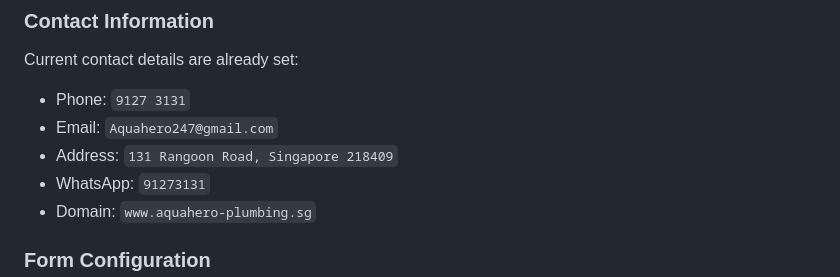
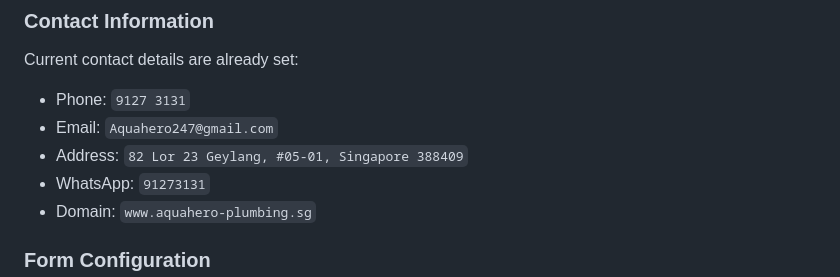
Before and after one commit to harrycontractors/aquahero, a Markdown page: README.md, the part around the change. Drawn GitHub-style.

Commit message:
Update README.md address

```diff
--- a/README.md
+++ b/README.md
@@ -168,7 +168,7 @@ Visit your website and test all features:
 Current contact details are already set:
 - Phone: `9127 3131`
 - Email: `Aquahero247@gmail.com`
-- Address: `131 Rangoon Road, Singapore 218409`
+- Address: `82 Lor 23 Geylang, #05-01, Singapore 388409`
 - WhatsApp: `91273131`
 - Domain: `www.aquahero-plumbing.sg`
 
```
